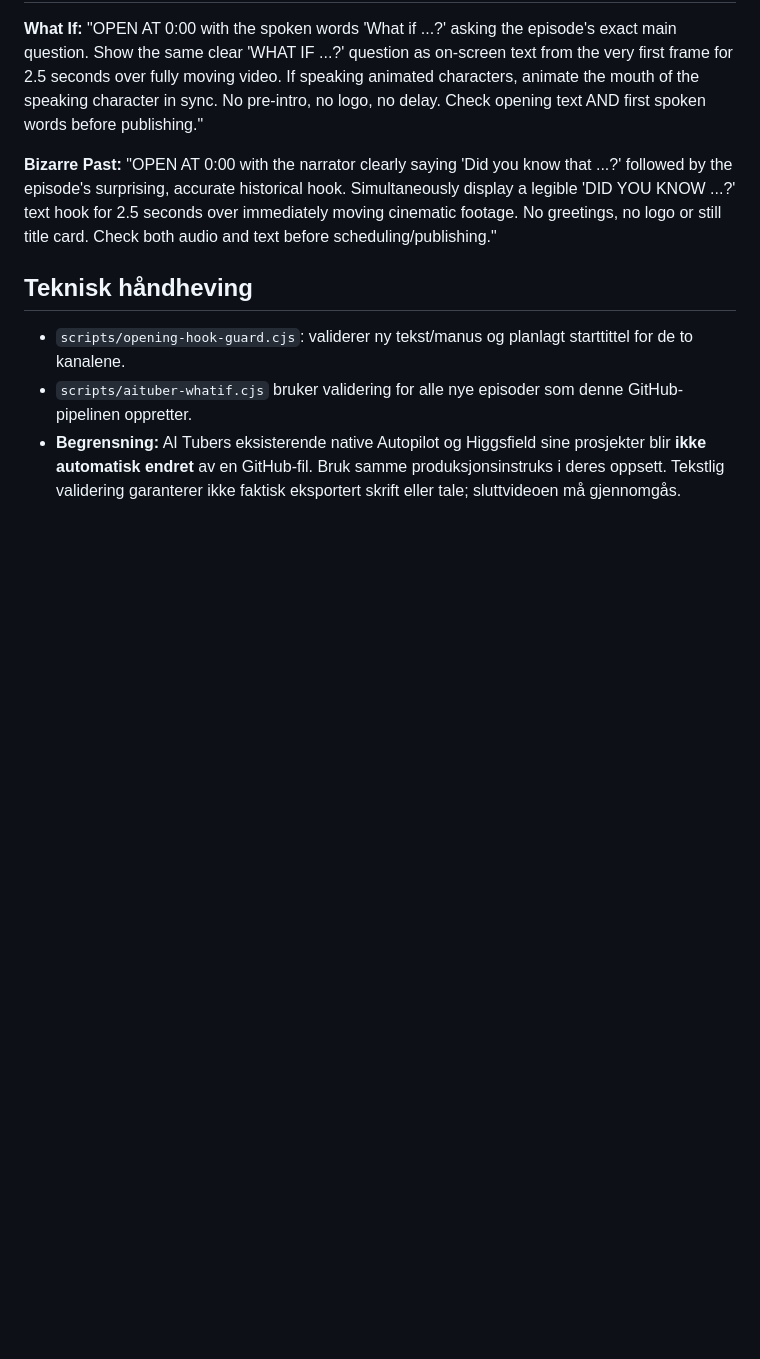
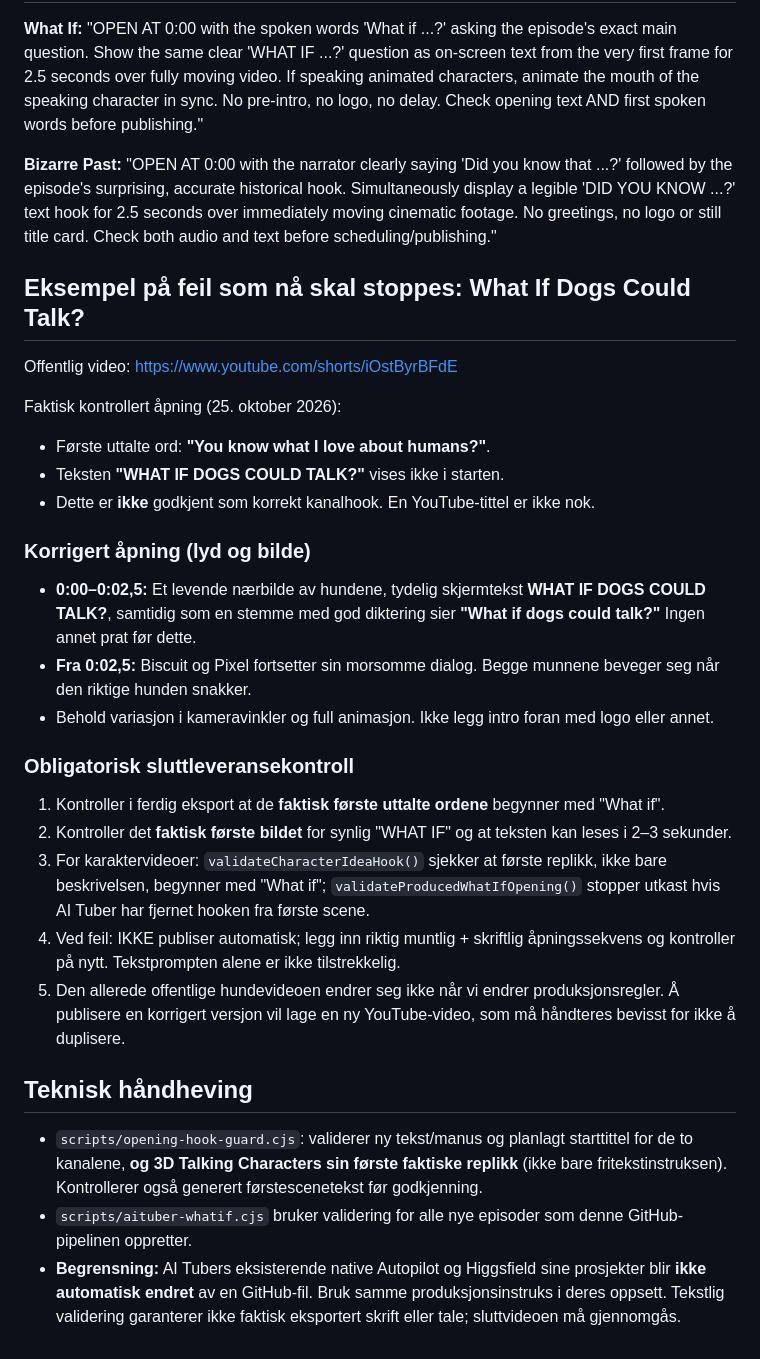
Before and after one commit to halvorforberg-dev/Creator-HQ, a Markdown page: docs/channel-opening-hooks.md, the part around the change. GitHub-like rendering; blank space fills up the shorter version.

Commit message:
Document verified missing What If opening on dogs Short and corrective 0:00 audiovisual release gate

```diff
--- a/docs/channel-opening-hooks.md
+++ b/docs/channel-opening-hooks.md
@@ -26,8 +26,32 @@
 
 **Bizarre Past:** "OPEN AT 0:00 with the narrator clearly saying 'Did you know that ...?' followed by the episode's surprising, accurate historical hook. Simultaneously display a legible 'DID YOU KNOW ...?' text hook for 2.5 seconds over immediately moving cinematic footage. No greetings, no logo or still title card. Check both audio and text before scheduling/publishing."
 
+
+## Eksempel på feil som nå skal stoppes: What If Dogs Could Talk?
+
+Offentlig video: https://www.youtube.com/shorts/iOstByrBFdE
+
+Faktisk kontrollert åpning (25. oktober 2026):
+- Første uttalte ord: **"You know what I love about humans?"**.
+- Teksten **"WHAT IF DOGS COULD TALK?"** vises ikke i starten.
+- Dette er **ikke** godkjent som korrekt kanalhook. En YouTube-tittel er ikke nok.
+
+### Korrigert åpning (lyd og bilde)
+
+- **0:00–0:02,5:** Et levende nærbilde av hundene, tydelig skjermtekst **WHAT IF DOGS COULD TALK?**, samtidig som en stemme med god diktering sier **"What if dogs could talk?"** Ingen annet prat før dette.
+- **Fra 0:02,5:** Biscuit og Pixel fortsetter sin morsomme dialog. Begge munnene beveger seg når den riktige hunden snakker.
+- Behold variasjon i kameravinkler og full animasjon. Ikke legg intro foran med logo eller annet.
+
+### Obligatorisk sluttleveransekontroll
+
+1. Kontroller i ferdig eksport at de **faktisk første uttalte ordene** begynner med "What if".
+2. Kontroller det **faktisk første bildet** for synlig "WHAT IF" og at teksten kan leses i 2–3 sekunder.
+3. For karaktervideoer: `validateCharacterIdeaHook()` sjekker at første replikk, ikke bare beskrivelsen, begynner med "What if"; `validateProducedWhatIfOpening()` stopper utkast hvis AI Tuber har fjernet hooken fra første scene.
+4. Ved feil: IKKE publiser automatisk; legg inn riktig muntlig + skriftlig åpningssekvens og kontroller på nytt. Tekstprompten alene er ikke tilstrekkelig.
+5. Den allerede offentlige hundevideoen endrer seg ikke når vi endrer produksjonsregler. Å publisere en korrigert versjon vil lage en ny YouTube-video, som må håndteres bevisst for ikke å duplisere.
+
 ## Teknisk håndheving
 
-- `scripts/opening-hook-guard.cjs`: validerer ny tekst/manus og planlagt starttittel for de to kanalene.
+- `scripts/opening-hook-guard.cjs`: validerer ny tekst/manus og planlagt starttittel for de to kanalene, **og 3D Talking Characters sin første faktiske replikk** (ikke bare fritekstinstruksen). Kontrollerer også generert førstescenetekst før godkjenning.
 - `scripts/aituber-whatif.cjs` bruker validering for alle nye episoder som denne GitHub-pipelinen oppretter.
 - **Begrensning:** AI Tubers eksisterende native Autopilot og Higgsfield sine prosjekter blir **ikke automatisk endret** av en GitHub-fil. Bruk samme produksjonsinstruks i deres oppsett. Tekstlig validering garanterer ikke faktisk eksportert skrift eller tale; sluttvideoen må gjennomgås.
```
